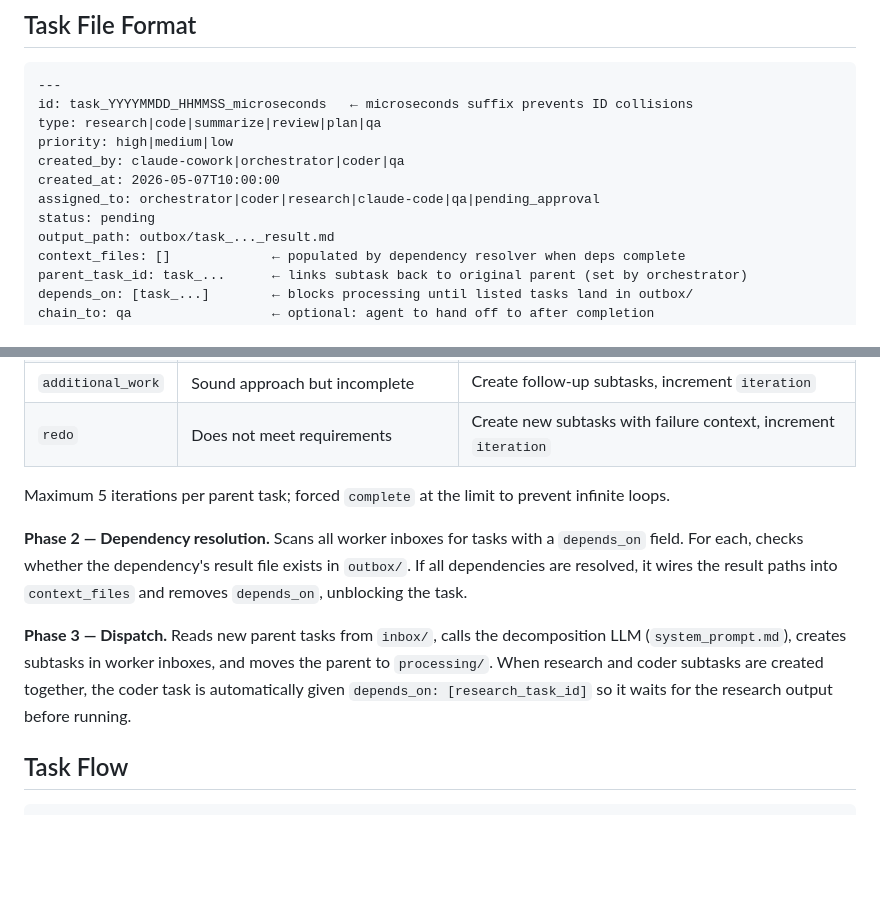
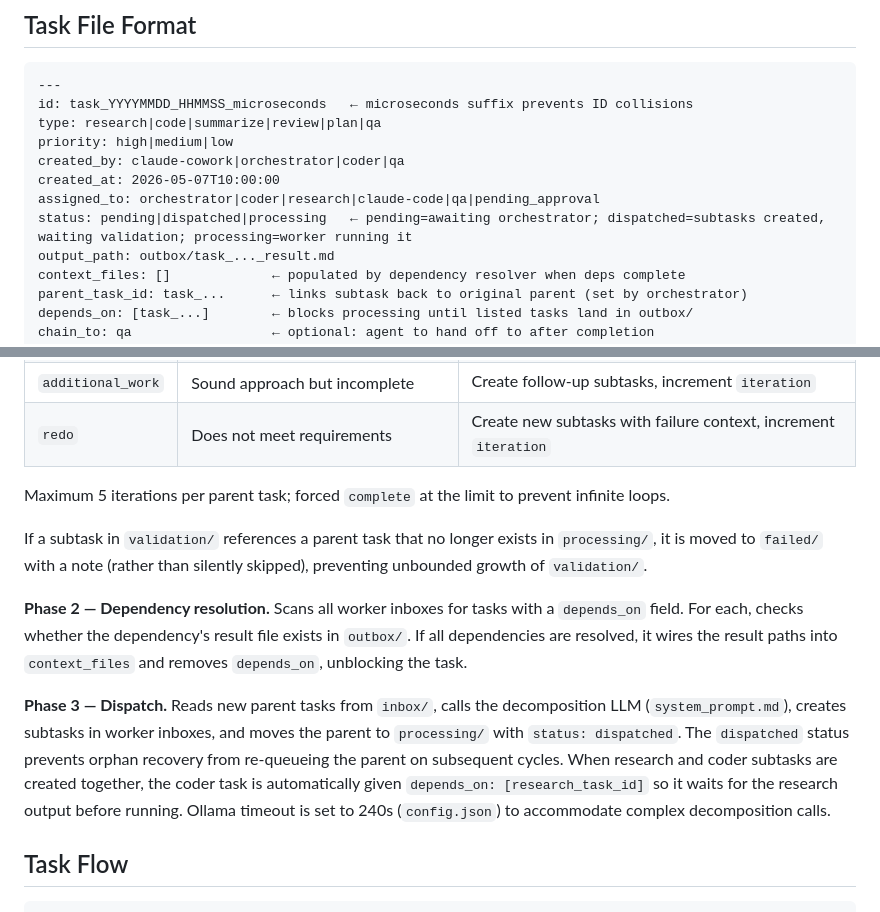
Before and after one commit to juomsantos/semedo-ai, a Markdown page: ARCHITECTURE.md, 2 parts joined by grey strips. Drawn GitHub-style; blank space fills up the shorter version.

```diff
--- a/ARCHITECTURE.md
+++ b/ARCHITECTURE.md
@@ -114,7 +114,7 @@ priority: high|medium|low
 created_by: claude-cowork|orchestrator|coder|qa
 created_at: 2026-05-07T10:00:00
 assigned_to: orchestrator|coder|research|claude-code|qa|pending_approval
-status: pending
+status: pending|dispatched|processing   ← pending=awaiting orchestrator; dispatched=subtasks created, waiting validation; processing=worker running it
 output_path: outbox/task_..._result.md
 context_files: []             ← populated by dependency resolver when deps complete
 parent_task_id: task_...      ← links subtask back to original parent (set by orchestrator)
@@ -159,9 +159,11 @@ Every minute the orchestrator runs three phases in sequence:
 
 Maximum 5 iterations per parent task; forced `complete` at the limit to prevent infinite loops.
 
+If a subtask in `validation/` references a parent task that no longer exists in `processing/`, it is moved to `failed/` with a note (rather than silently skipped), preventing unbounded growth of `validation/`.
+
 **Phase 2 — Dependency resolution.** Scans all worker inboxes for tasks with a `depends_on` field. For each, checks whether the dependency's result file exists in `outbox/`. If all dependencies are resolved, it wires the result paths into `context_files` and removes `depends_on`, unblocking the task.
 
-**Phase 3 — Dispatch.** Reads new parent tasks from `inbox/`, calls the decomposition LLM (`system_prompt.md`), creates subtasks in worker inboxes, and moves the parent to `processing/`. When research and coder subtasks are created together, the coder task is automatically given `depends_on: [research_task_id]` so it waits for the research output before running.
+**Phase 3 — Dispatch.** Reads new parent tasks from `inbox/`, calls the decomposition LLM (`system_prompt.md`), creates subtasks in worker inboxes, and moves the parent to `processing/` with `status: dispatched`. The `dispatched` status prevents orphan recovery from re-queueing the parent on subsequent cycles. When research and coder subtasks are created together, the coder task is automatically given `depends_on: [research_task_id]` so it waits for the research output before running. Ollama timeout is set to 240s (`config.json`) to accommodate complex decomposition calls.
 
 ## Task Flow
 
```
Also changed, not shown: other parts of ARCHITECTURE.md (+1 -1 lines), CLAUDE.md (+1 -1 lines).
